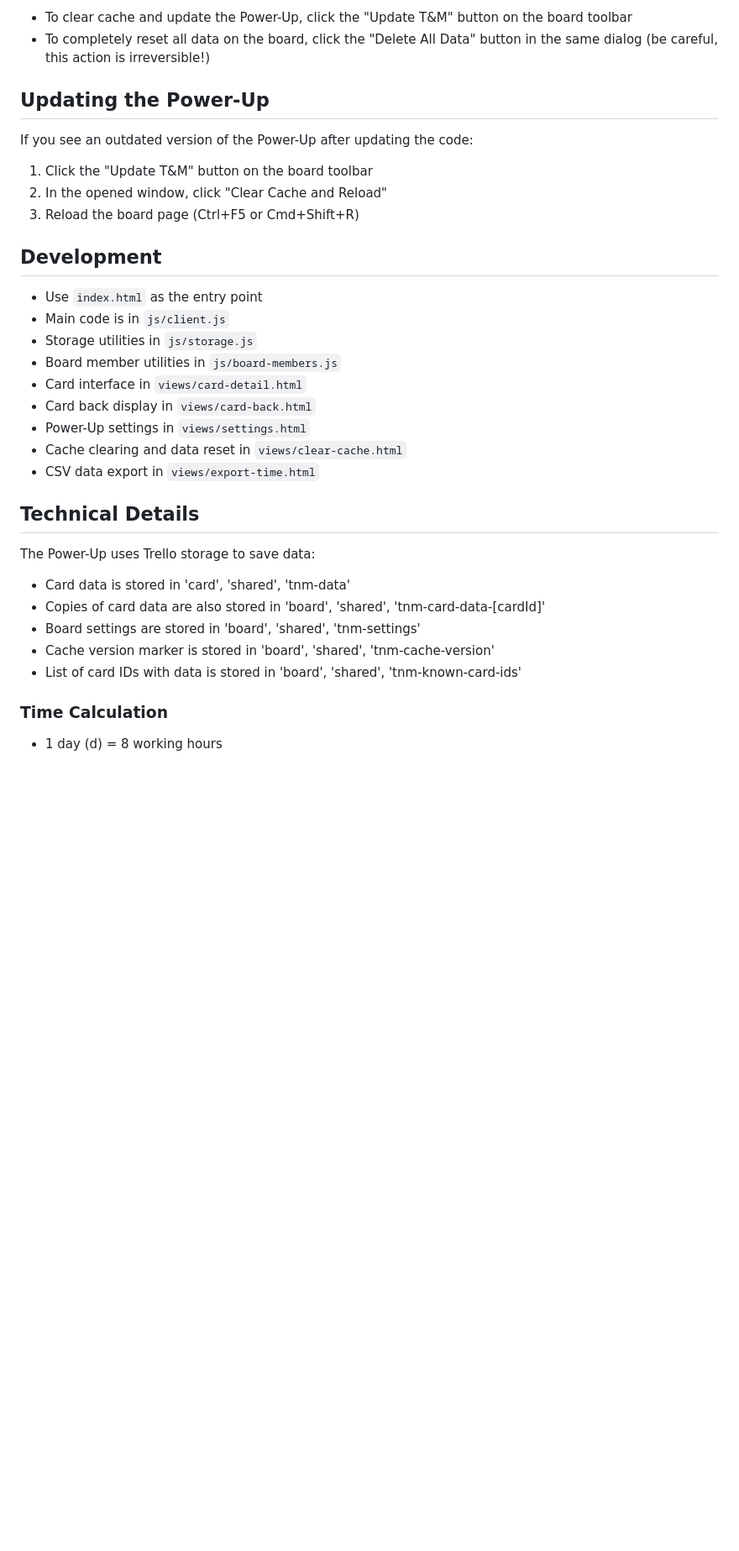
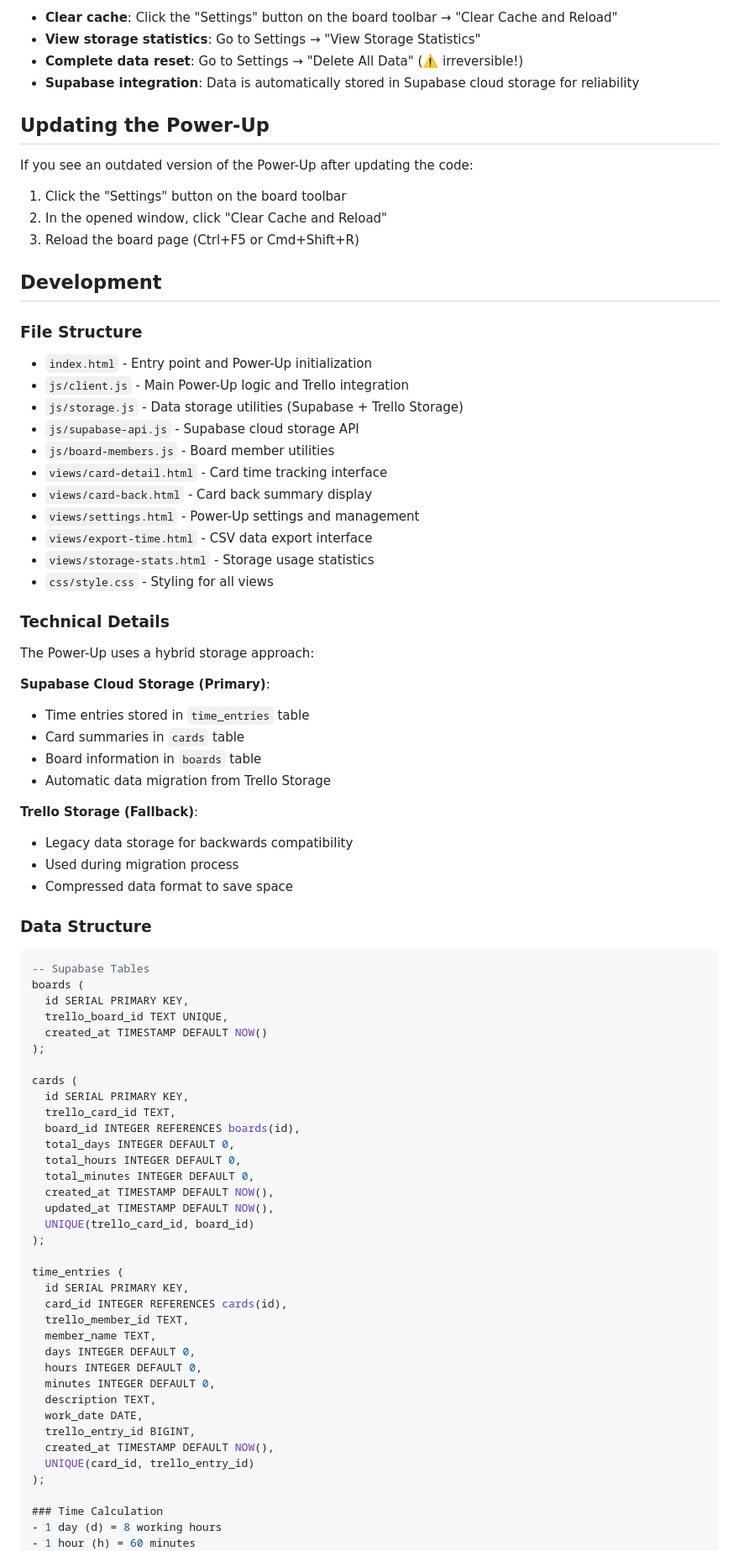
Before and after one commit to Zelyakin/trello-tnm-powerup, a Markdown page: README.md, the part around one of its changes. Shown at 84% size. Drawn GitHub-style; blank space fills up the shorter version.

Commit message:
update README.md (AI)

````diff
--- a/README.md
+++ b/README.md
@@ -49,35 +69,84 @@ This is a Power-Up for Trello that allows you to track time spent on cards.
 
-- To clear cache and update the Power-Up, click the "Update T&M" button on the board toolbar
-- To completely reset all data on the board, click the "Delete All Data" button in the same dialog (be careful, this action is irreversible!)
+- **Clear cache**: Click the "Settings" button on the board toolbar → "Clear Cache and Reload"
+- **View storage statistics**: Go to Settings → "View Storage Statistics"
+- **Complete data reset**: Go to Settings → "Delete All Data" (⚠️ irreversible!)
+- **Supabase integration**: Data is automatically stored in Supabase cloud storage for reliability
 
 ## Updating the Power-Up
 
 If you see an outdated version of the Power-Up after updating the code:
 
-1. Click the "Update T&M" button on the board toolbar
+1. Click the "Settings" button on the board toolbar
 2. In the opened window, click "Clear Cache and Reload"
 3. Reload the board page (Ctrl+F5 or Cmd+Shift+R)
 
 ## Development
 
-- Use `index.html` as the entry point
-- Main code is in `js/client.js`
-- Storage utilities in `js/storage.js`
-- Board member utilities in `js/board-members.js`
-- Card interface in `views/card-detail.html`
-- Card back display in `views/card-back.html`
-- Power-Up settings in `views/settings.html`
-- Cache clearing and data reset in `views/clear-cache.html`
-- CSV data export in `views/export-time.html`
+### File Structure
 
-## Technical Details
+- `index.html` - Entry point and Power-Up initialization
+- `js/client.js` - Main Power-Up logic and Trello integration
+- `js/storage.js` - Data storage utilities (Supabase + Trello Storage)
+- `js/supabase-api.js` - Supabase cloud storage API
+- `js/board-members.js` - Board member utilities
+- `views/card-detail.html` - Card time tracking interface
+- `views/card-back.html` - Card back summary display
+- `views/settings.html` - Power-Up settings and management
+- `views/export-time.html` - CSV data export interface
+- `views/storage-stats.html` - Storage usage statistics
+- `css/style.css` - Styling for all views
 
-The Power-Up uses Trello storage to save data:
-- Card data is stored in 'card', 'shared', 'tnm-data'
-- Copies of card data are also stored in 'board', 'shared', 'tnm-card-data-[cardId]'
-- Board settings are stored in 'board', 'shared', 'tnm-settings'
-- Cache version marker is stored in 'board', 'shared', 'tnm-cache-version'
-- List of card IDs with data is stored in 'board', 'shared', 'tnm-known-card-ids'
+### Technical Details
+
+The Power-Up uses a hybrid storage approach:
+
+**Supabase Cloud Storage (Primary)**:
+- Time entries stored in `time_entries` table
+- Card summaries in `cards` table
+- Board information in `boards` table
+- Automatic data migration from Trello Storage
+
+**Trello Storage (Fallback)**:
+- Legacy data storage for backwards compatibility
+- Used during migration process
+- Compressed data format to save space
+
+### Data Structure
+
+```sql
+-- Supabase Tables
+boards (
+  id SERIAL PRIMARY KEY,
+  trello_board_id TEXT UNIQUE,
+  created_at TIMESTAMP DEFAULT NOW()
+);
+
+cards (
+  id SERIAL PRIMARY KEY,
+  trello_card_id TEXT,
+  board_id INTEGER REFERENCES boards(id),
+  total_days INTEGER DEFAULT 0,
+  total_hours INTEGER DEFAULT 0,
+  total_minutes INTEGER DEFAULT 0,
+  created_at TIMESTAMP DEFAULT NOW(),
+  updated_at TIMESTAMP DEFAULT NOW(),
+  UNIQUE(trello_card_id, board_id)
+);
+
+time_entries (
+  id SERIAL PRIMARY KEY,
+  card_id INTEGER REFERENCES cards(id),
+  trello_member_id TEXT,
+  member_name TEXT,
+  days INTEGER DEFAULT 0,
+  hours INTEGER DEFAULT 0,
+  minutes INTEGER DEFAULT 0,
+  description TEXT,
+  work_date DATE,
+  trello_entry_id BIGINT,
+  created_at TIMESTAMP DEFAULT NOW(),
+  UNIQUE(card_id, trello_entry_id)
+);
 
 ### Time Calculation
 - 1 day (d) = 8 working hours
````
Also changed, not shown: other parts of README.md (+107 -44 lines).
